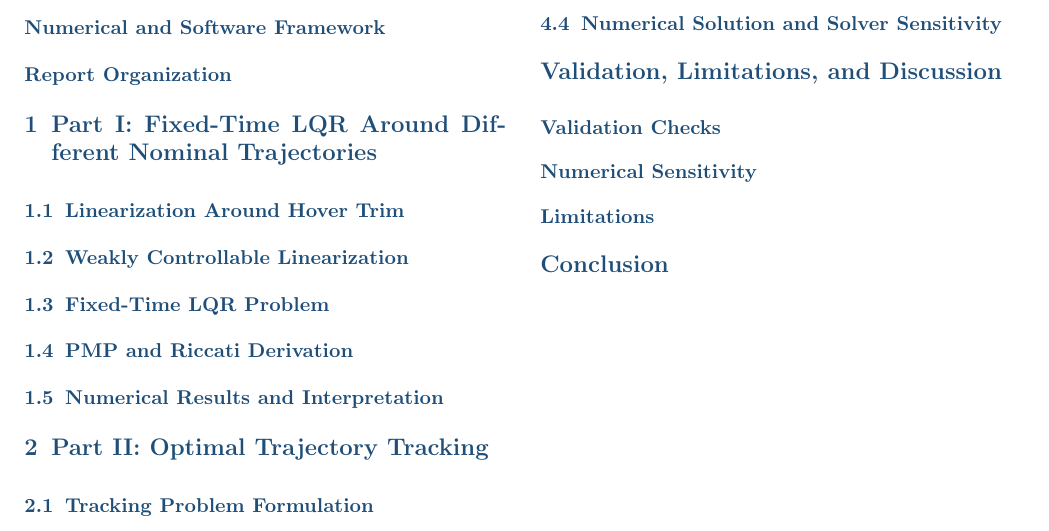
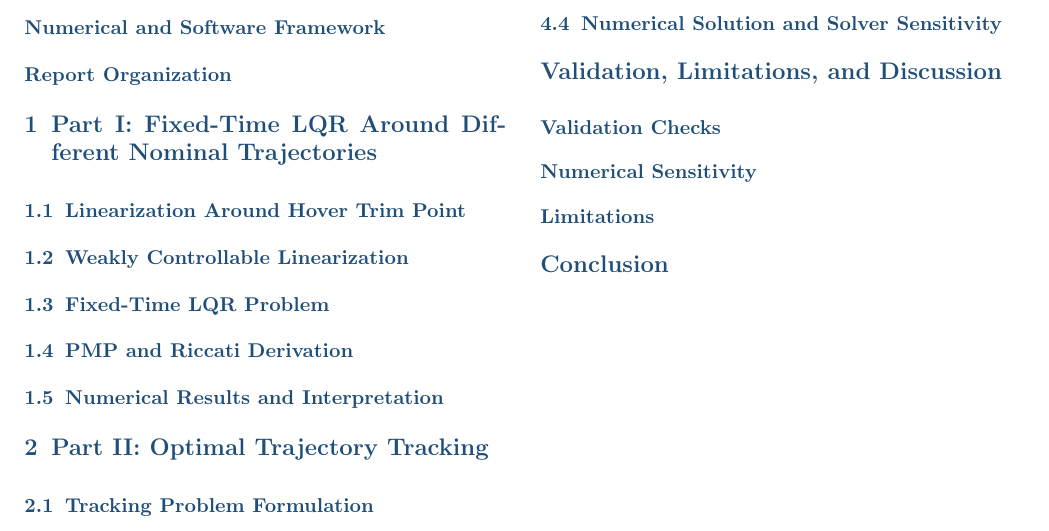
Before and after one commit to 1mitalee/ME270C_OptimalControl, a LaTeX document (main.tex, which reads sections/01_part1_lqr_hover.tex): part of the page, cut so that both start at the same text. Compiled offline with pdfLaTeX.

Commit message:
Updates from Overleaf

```diff
--- a/sections/01_part1_lqr_hover.tex
+++ b/sections/01_part1_lqr_hover.tex
@@ -1,5 +1,5 @@
 % !TEX root = ../main.tex
 
-\subsection{Linearization Around Hover Trim}
+\subsection{Linearization Around Hover Trim Point}
 % TODO: Explain that the hover operating condition is a trim point, not a true equilibrium of the full variable-mass dynamics.
 % TODO: Derive the frozen-mass linearization and write the resulting LTI system.
```
